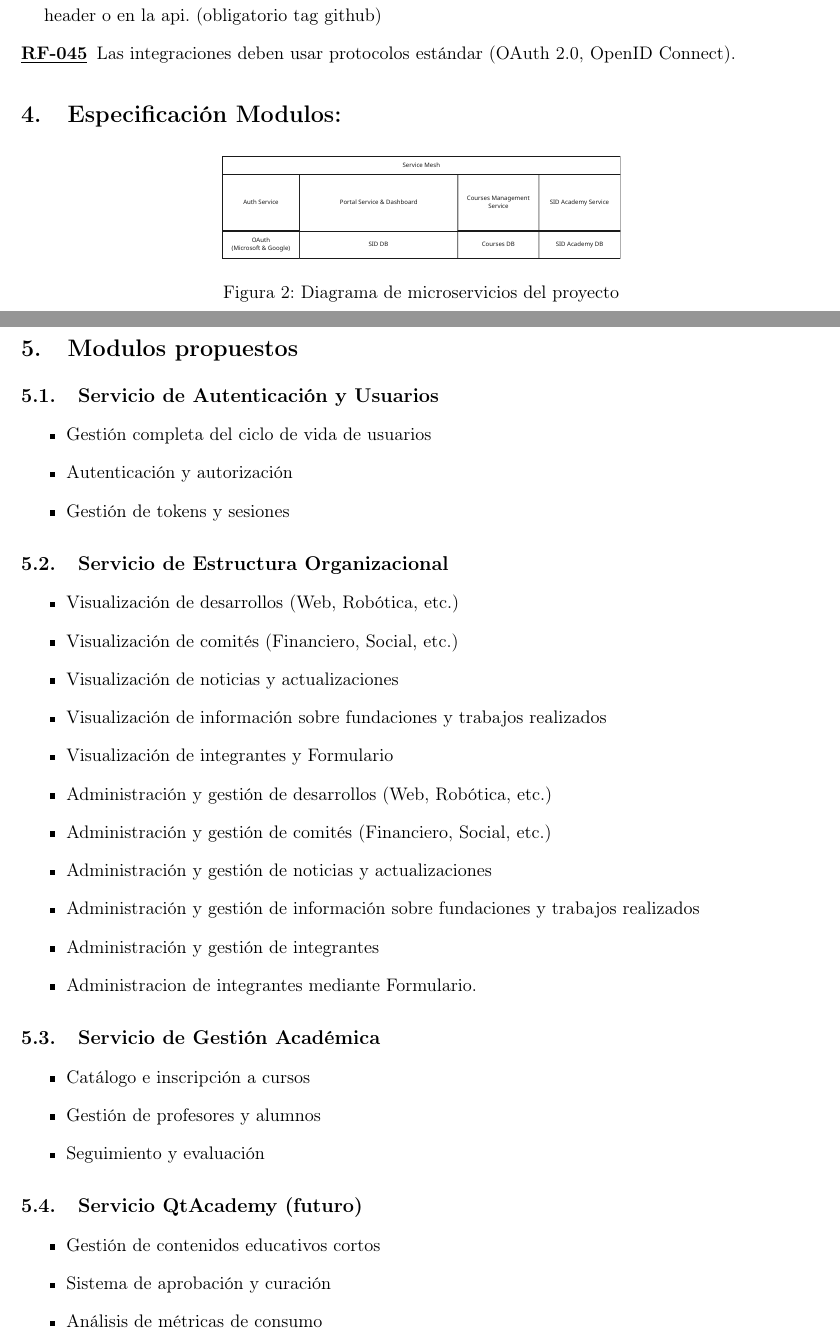
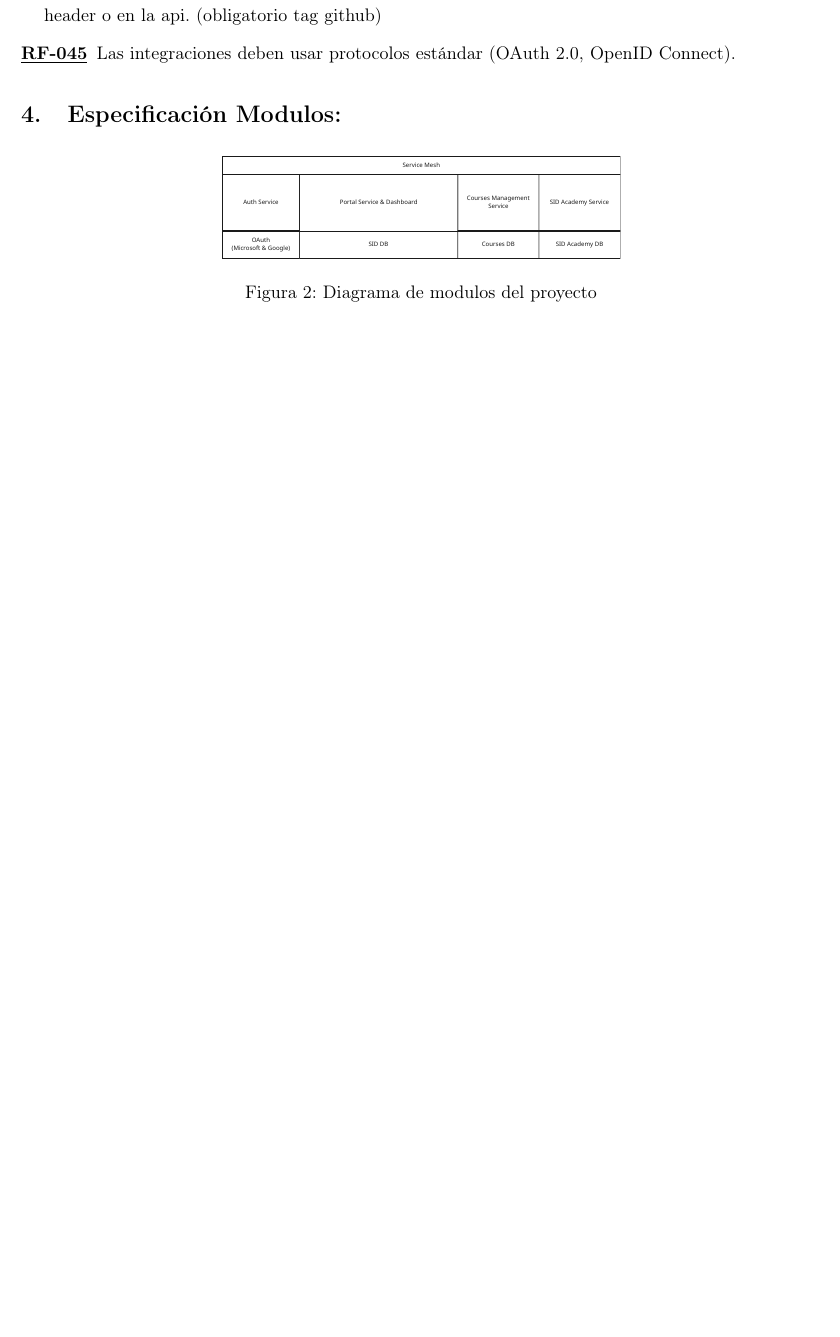
Before and after one commit to GrupoSemanadeingenioSID/SID_webdocs, a LaTeX document (requerimientos.tex): two parts of pages 6 and 7 of 31 before the commit and part of page 6 of 30 after it, the two joined at a grey line, cut so that both start at the same text, the shorter picture padded with empty space. Compiled offline with pdfLaTeX.

Commit message:
docs: Revise requerimientos.tex to update module architecture, adjust section titles, and improve diagram descriptions for clarity | Henry Ricaurte

```diff
--- a/requerimientos.tex
+++ b/requerimientos.tex
@@ -282,47 +282,45 @@ Se desarrollará una plataforma integral para la gestión y difusión de informa
 \begin{figure}[H]
 	\centering
 	\includegraphics[width=0.5\textwidth]{src/SID_microservices.pdf}
-	\caption{Diagrama de microservicios del proyecto}
+	\caption{Diagrama de modulos del proyecto}
 \end{figure}
 
-\section{Modulos propuestos}
-
-\subsection{Servicio de Autenticación y Usuarios}
-\begin{itemize}
-	\item Gestión completa del ciclo de vida de usuarios
-	\item Autenticación y autorización
-	\item Gestión de tokens y sesiones
-\end{itemize}
-
-\subsection{Servicio de Estructura Organizacional}
-\begin{itemize}
-	\item Visualización de desarrollos (Web, Robótica, etc.)
-	\item Visualización de comités (Financiero, Social, etc.)
-	\item Visualización de noticias y actualizaciones
-	\item Visualización de información sobre fundaciones y trabajos realizados
-	\item Visualización de integrantes y Formulario
-
-	\item Administración y gestión de desarrollos (Web, Robótica, etc.)
-	\item Administración y gestión de comités (Financiero, Social, etc.)
-	\item Administración y gestión de noticias y actualizaciones
-	\item Administración y gestión de información sobre fundaciones y trabajos realizados
-	\item Administración y gestión de integrantes
-	\item Administracion de integrantes mediante Formulario.
-\end{itemize}
-
-\subsection{Servicio de Gestión Académica}
-\begin{itemize}
-	\item Catálogo e inscripción a cursos
-	\item Gestión de profesores y alumnos
-	\item Seguimiento y evaluación
-\end{itemize}
-
-\subsection{Servicio QtAcademy (futuro)}
-\begin{itemize}
-	\item Gestión de contenidos educativos cortos
-	\item Sistema de aprobación y curación
-	\item Análisis de métricas de consumo
-\end{itemize}
+% \subsection{Servicio de Autenticación y Usuarios}
+% \begin{itemize}
+% 	\item Gestión completa del ciclo de vida de usuarios
+% 	\item Autenticación y autorización
+% 	\item Gestión de tokens y sesiones
+% \end{itemize}
+
+% \subsection{Servicio del portal web y dashboard}
+% \begin{itemize}
+% 	\item Visualización de desarrollos (Web, Robótica, etc.)
+% 	\item Visualización de comités (Financiero, Social, etc.)
+% 	\item Visualización de noticias y actualizaciones
+% 	\item Visualización de información sobre fundaciones y trabajos realizados
+% 	\item Visualización de integrantes y Formulario
+
+% 	\item Administración y gestión de desarrollos (Web, Robótica, etc.)
+% 	\item Administración y gestión de comités (Financiero, Social, etc.)
+% 	\item Administración y gestión de noticias y actualizaciones
+% 	\item Administración y gestión de información sobre fundaciones y trabajos realizados
+% 	\item Administración y gestión de integrantes
+% 	\item Administracion de integrantes mediante Formulario.
+% \end{itemize}
+
+% \subsection{Servicio de gestión de cursos}
+% \begin{itemize}
+% 	\item Catálogo e inscripción a cursos
+% 	\item Gestión de profesores y alumnos
+% 	\item Seguimiento y evaluación
+% \end{itemize}
+
+% \subsection{Servicio SIDAcademy (futuro)}
+% \begin{itemize}
+% 	\item Gestión de contenidos educativos cortos
+% 	\item Sistema de aprobación y curación
+% 	\item Análisis de métricas de consumo
+% \end{itemize}
 
 
 \begin{table}[H]
```
Also changed, not shown: requerimientos.tex (7 more changed lines), 1 other file.
